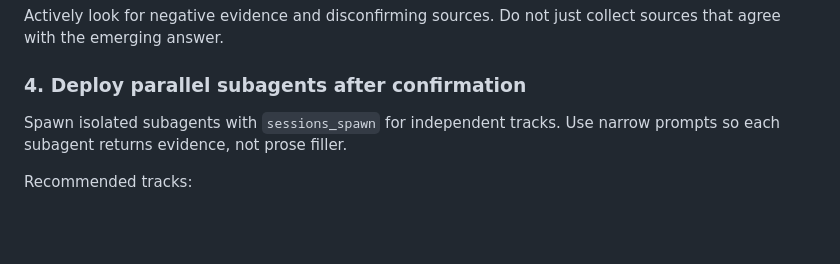
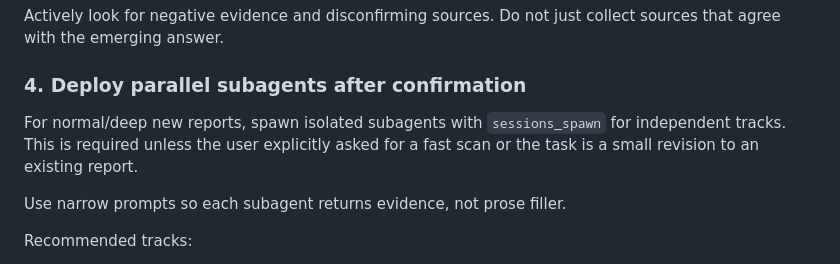
Before and after one commit to clawdude/reports, a Markdown page: OPENCLAW_RESEARCH_SKILL.md, the part around the change. Drawn GitHub-style; blank space fills up the shorter version.

Commit message:
Require subagents for full research reports

```diff
--- a/OPENCLAW_RESEARCH_SKILL.md
+++ b/OPENCLAW_RESEARCH_SKILL.md
@@ -82,7 +82,9 @@ Actively look for negative evidence and disconfirming sources. Do not just colle
 
 ### 4. Deploy parallel subagents after confirmation
 
-Spawn isolated subagents with `sessions_spawn` for independent tracks. Use narrow prompts so each subagent returns evidence, not prose filler.
+For normal/deep new reports, spawn isolated subagents with `sessions_spawn` for independent tracks. This is required unless the user explicitly asked for a fast scan or the task is a small revision to an existing report.
+
+Use narrow prompts so each subagent returns evidence, not prose filler.
 
 Recommended tracks:
 - **Primary sources**: official docs, specs, announcements, changelogs, pricing, security pages.
```
